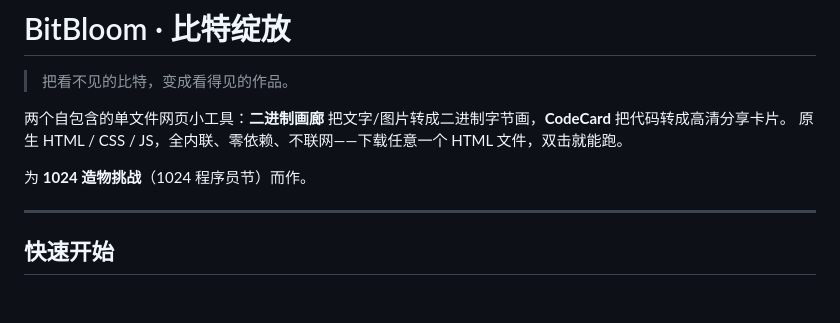
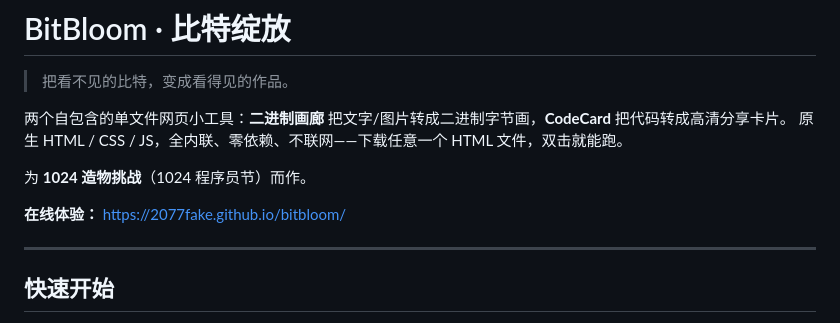
Before and after one commit to 2077fake/bitbloom, a Markdown page: README.md, the part around the change. Drawn GitHub-style; blank space fills up the shorter version.

Commit message:
docs: README 增加 GitHub Pages 在线体验地址

```diff
--- a/README.md
+++ b/README.md
@@ -6,6 +6,8 @@
 原生 HTML / CSS / JS，全内联、零依赖、不联网——下载任意一个 HTML 文件，双击就能跑。
 
 为 **1024 造物挑战**（1024 程序员节）而作。
+
+**在线体验：** https://2077fake.github.io/bitbloom/
 
 ---
 
```
